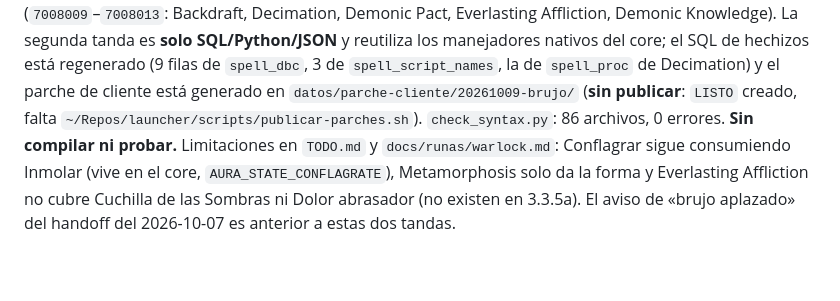
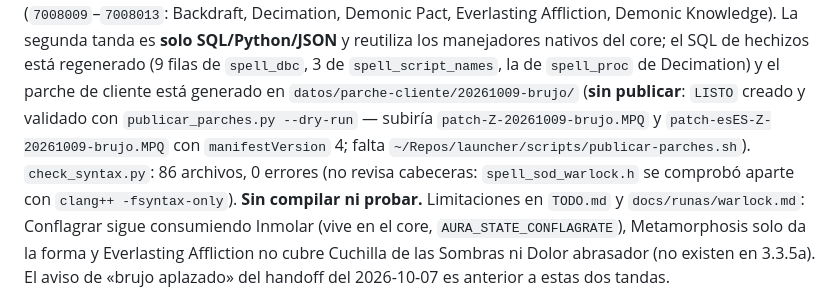
Before and after one commit to warcrafted-server/WotLK-SoD, a Markdown page: docs/ESTADO.md, the part around the change. Rendered like a GitHub page; blank space fills up the shorter version.

```diff
--- a/docs/ESTADO.md
+++ b/docs/ESTADO.md
@@ -53,8 +53,11 @@ Unstable Affliction, Summon Felguard, Metamorphosis, Incinerate, Shadowflame) y
 (`7008009`–`7008013`: Backdraft, Decimation, Demonic Pact, Everlasting Affliction, Demonic Knowledge).
 La segunda tanda es **solo SQL/Python/JSON** y reutiliza los manejadores nativos del core; el SQL de hechizos
 está regenerado (9 filas de `spell_dbc`, 3 de `spell_script_names`, la de `spell_proc` de Decimation) y el
-parche de cliente está generado en `datos/parche-cliente/20261009-brujo/` (**sin publicar**: `LISTO` creado,
-falta `~/Repos/launcher/scripts/publicar-parches.sh`). `check_syntax.py`: 86 archivos, 0 errores.
+parche de cliente está generado en `datos/parche-cliente/20261009-brujo/` (**sin publicar**: `LISTO` creado y
+validado con `publicar_parches.py --dry-run` — subiría `patch-Z-20261009-brujo.MPQ` y
+`patch-esES-Z-20261009-brujo.MPQ` con `manifestVersion` 4; falta `~/Repos/launcher/scripts/publicar-parches.sh`).
+`check_syntax.py`: 86 archivos, 0 errores (no revisa cabeceras: `spell_sod_warlock.h` se comprobó aparte con
+`clang++ -fsyntax-only`).
 **Sin compilar ni probar.** Limitaciones en `TODO.md` y `docs/runas/warlock.md`: Conflagrar sigue consumiendo
 Inmolar (vive en el core, `AURA_STATE_CONFLAGRATE`), Metamorphosis solo da la forma y Everlasting Affliction
 no cubre Cuchilla de las Sombras ni Dolor abrasador (no existen en 3.3.5a). El aviso de «brujo aplazado» del
```
Also changed, not shown: TODO.md (+1 -1 lines).
